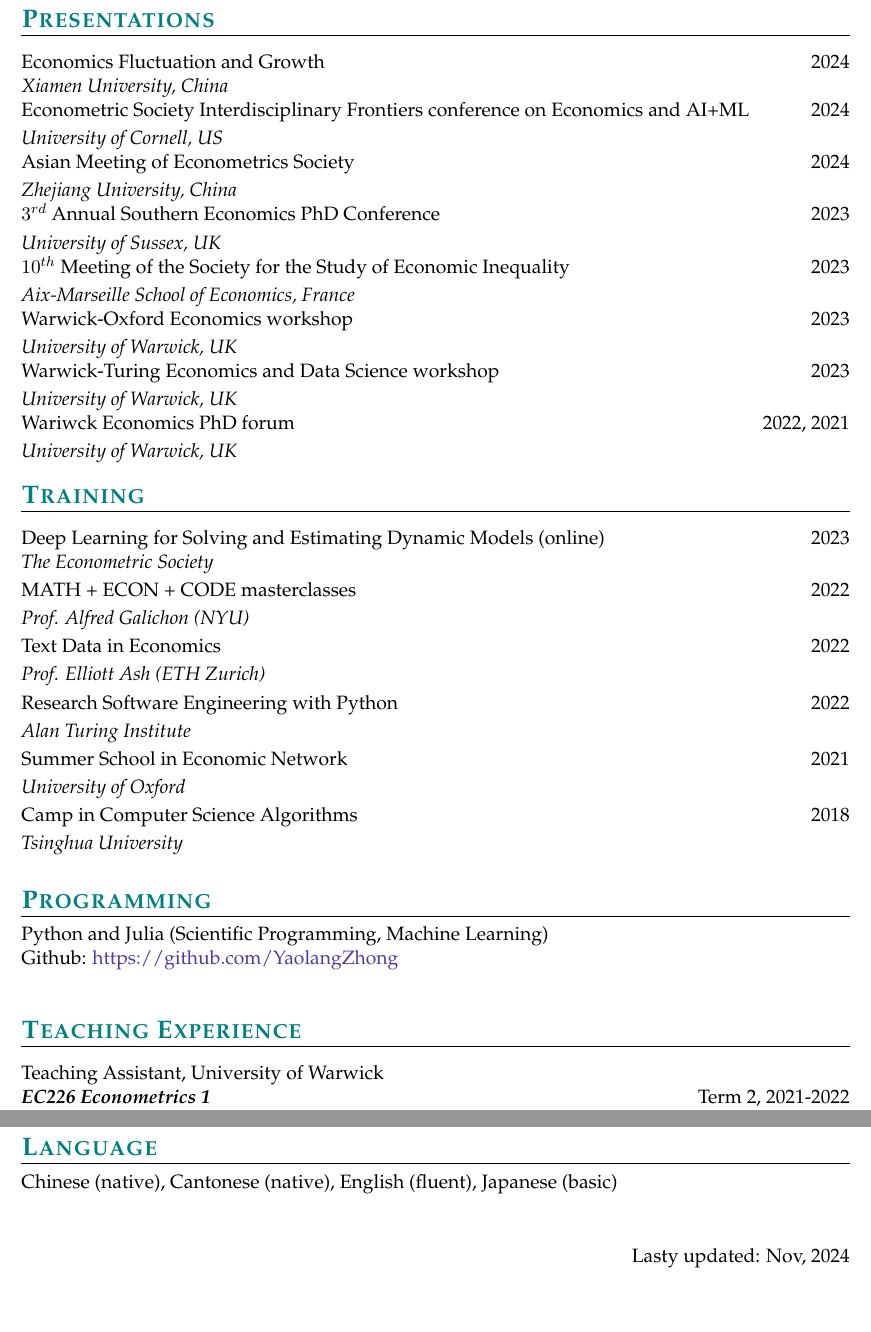
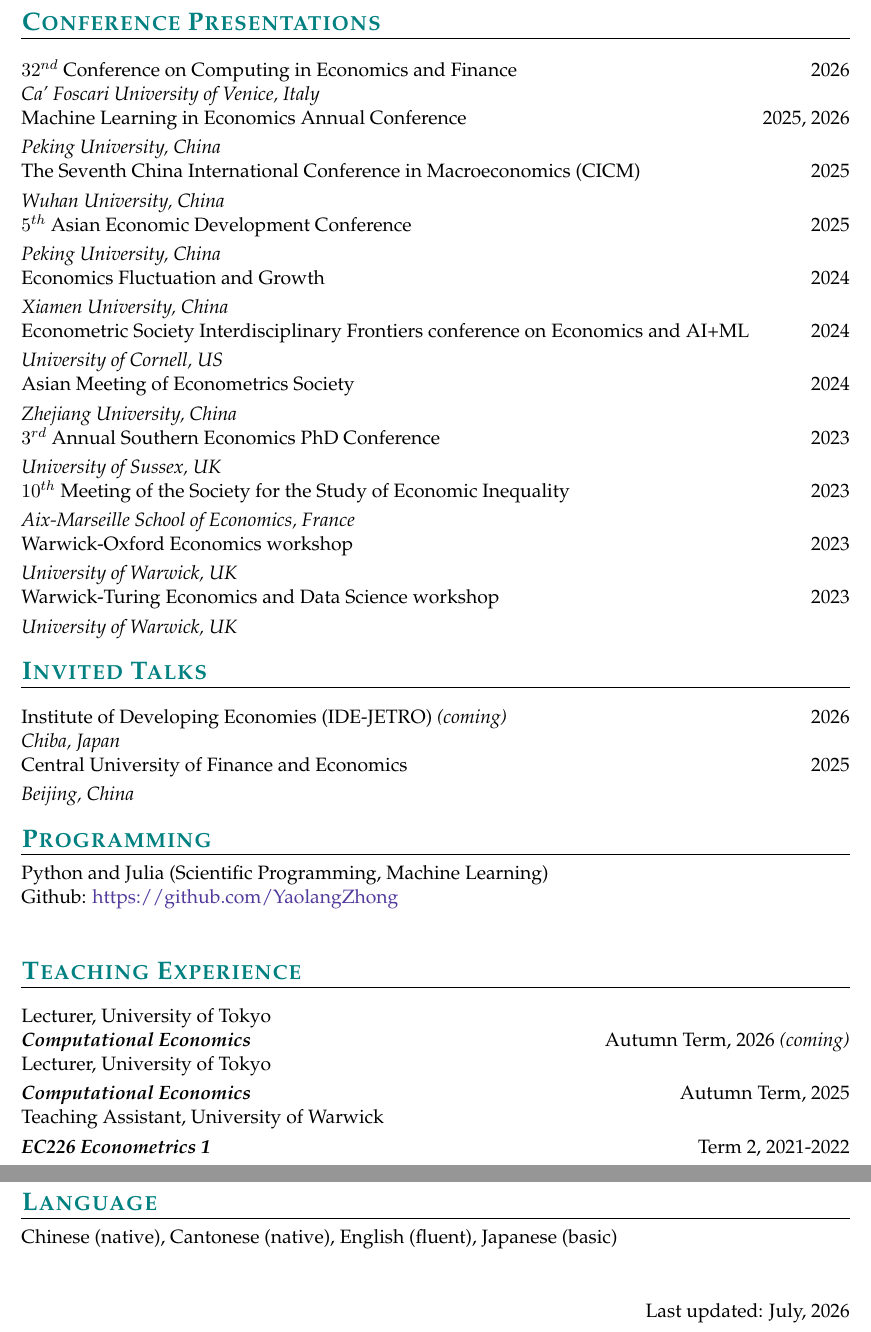
Before and after one commit to YaolangZhong/YaolangZhong.github.io, a LaTeX CV (CV/main.tex): two parts of pages 2 and 3 of 3, joined at a grey line, cut so that both start at the same text, the shorter picture padded with empty space. Compiled offline with pdfLaTeX.

Commit message:
Update CV: new JMP title, GRAM WIP, presentations, teaching
- JMP retitled 'Operator Learning in Heterogeneous Agent Models',
  link now points to GitHub-hosted PDF (assets/papers/operator_learning.pdf)
- Add GRAM to Work in Progress (unlinked)
- Split presentations into Conference Presentations + Invited Talks;
  add 2025/2026 items (CICM, ML in Econ, Asian Econ Dev, CEF Venice,
  IDE-JETRO, CUFE); drop pre-2023 entry
- Remove Training section
- Add University of Tokyo Computational Economics teaching (2025, 2026)
- Refresh hidden Research section content to match

Co-Authored-By: Claude Opus 4.8 (1M context) <noreply@anthropic.com>

```diff
--- a/CV/main.tex
+++ b/CV/main.tex
@@ -176,9 +179,21 @@ Human Capital Inequality''} (with \href{https://warwick.ac.uk/fac/soc/economics/
 %-----WORK EXPERIENCE----------------------------------------------------------
 
 
-\section{\textbf{\Large{\textcolor{teal}{Presentations}}}}
+\section{\textbf{\Large{\textcolor{teal}{Conference Presentations}}}}
 \smallskip\smallskip
 
+$32^{nd}$ Conference on Computing in Economics and Finance \hfill{2026} \\
+\textit{Ca' Foscari University of Venice, Italy}\\
+\smallskip
+Machine Learning in Economics Annual Conference \hfill{2025, 2026} \\
+\textit{Peking University, China}\\
+\smallskip
+The Seventh China International Conference in Macroeconomics (CICM) \hfill{2025} \\
+\textit{Wuhan University, China}\\
+\smallskip
+$5^{th}$ Asian Economic Development Conference \hfill{2025} \\
+\textit{Peking University, China}\\
+\smallskip
 Economics Fluctuation and Growth \hfill{2024} \\
 \textit{Xiamen University, China}\\
 \smallskip
@@ -198,38 +213,16 @@ Warwick-Oxford Economics workshop \hfill{2023} \\
 \textit{University of Warwick, UK}\\
 \smallskip
 Warwick-Turing Economics and Data Science workshop \hfill{2023} \\
-\textit{University of Warwick, UK}\\
-\smallskip
-Wariwck Economics PhD forum \hfill{2022, 2021} \\
 \textit{University of Warwick, UK}
 
-\section{\textbf{\Large{\textcolor{teal}{Training}}}}
+\section{\textbf{\Large{\textcolor{teal}{Invited Talks}}}}
 \smallskip\smallskip
 
-{Deep Learning for Solving and Estimating Dynamic Models (online)} \hfill{2023}\\
+Institute of Developing Economies (IDE-JETRO) \textit{(coming)} \hfill{2026} \\
+\textit{Chiba, Japan}\\
 \smallskip
-\textit{The Econometric Society}\\
-\smallskip
-\noindent{MATH + ECON + CODE masterclasses} \hfill{2022}\\
-\smallskip
-\textit{Prof. Alfred Galichon (NYU)}\\
-\smallskip
-\noindent{Text Data in Economics} \hfill{2022}\\
-\smallskip
-\textit{Prof. Elliott Ash (ETH Zurich)}\\
-\smallskip
-\noindent{Research Software Engineering with Python} \hfill{2022}\\
-\smallskip
-\textit{Alan Turing Institute}\\
-\smallskip
-\noindent{Summer School in Economic Network} \hfill{2021}\\
-\smallskip
-\textit{University of Oxford}\\
-\smallskip
-\noindent{Camp in Computer Science Algorithms} \hfill{2018}\\
-\smallskip
-\textit{Tsinghua University}
-\smallskip\smallskip
+Central University of Finance and Economics \hfill{2025} \\
+\textit{Beijing, China}
 
 \section{\textbf{\Large{\textcolor{teal}{Programming}}}}
 {Python and Julia (Scientific Programming, Machine Learning)}\\
@@ -238,6 +231,12 @@ Wariwck Economics PhD forum \hfill{2022, 2021} \\
 
 \section{\textbf{\Large{\textcolor{teal}{Teaching Experience}}}}
 \smallskip\smallskip
+Lecturer, University of Tokyo \hfill{} \\
+\textbf{\textit{Computational Economics}} \hfill{Autumn Term, 2026 \textit{(coming)}} \\
+\smallskip
+Lecturer, University of Tokyo \hfill{} \\
+\textbf{\textit{Computational Economics}} \hfill{Autumn Term, 2025} \\
+\smallskip
 Teaching Assistant, University of Warwick \hfill{} \\
 \textbf{\textit{EC226 Econometrics 1}} \hfill{Term 2, 2021-2022} \\
 \smallskip
@@ -256,7 +255,7 @@ Chinese (native), Cantonese (native), English (fluent), Japanese (basic)
 
 \vspace{1cm}
 
-\hfill \noindent Lasty updated: Nov,  2024
+\hfill \noindent Last updated: July,  2026
 
 %------------------------------------------------------------------------------
 \end{document}
```
Also changed, not shown: CV/main.pdf, assets/cv.pdf, assets/papers/operator_learning.pdf (added), CV/main.tex (5 more changed lines), 2 other files.
